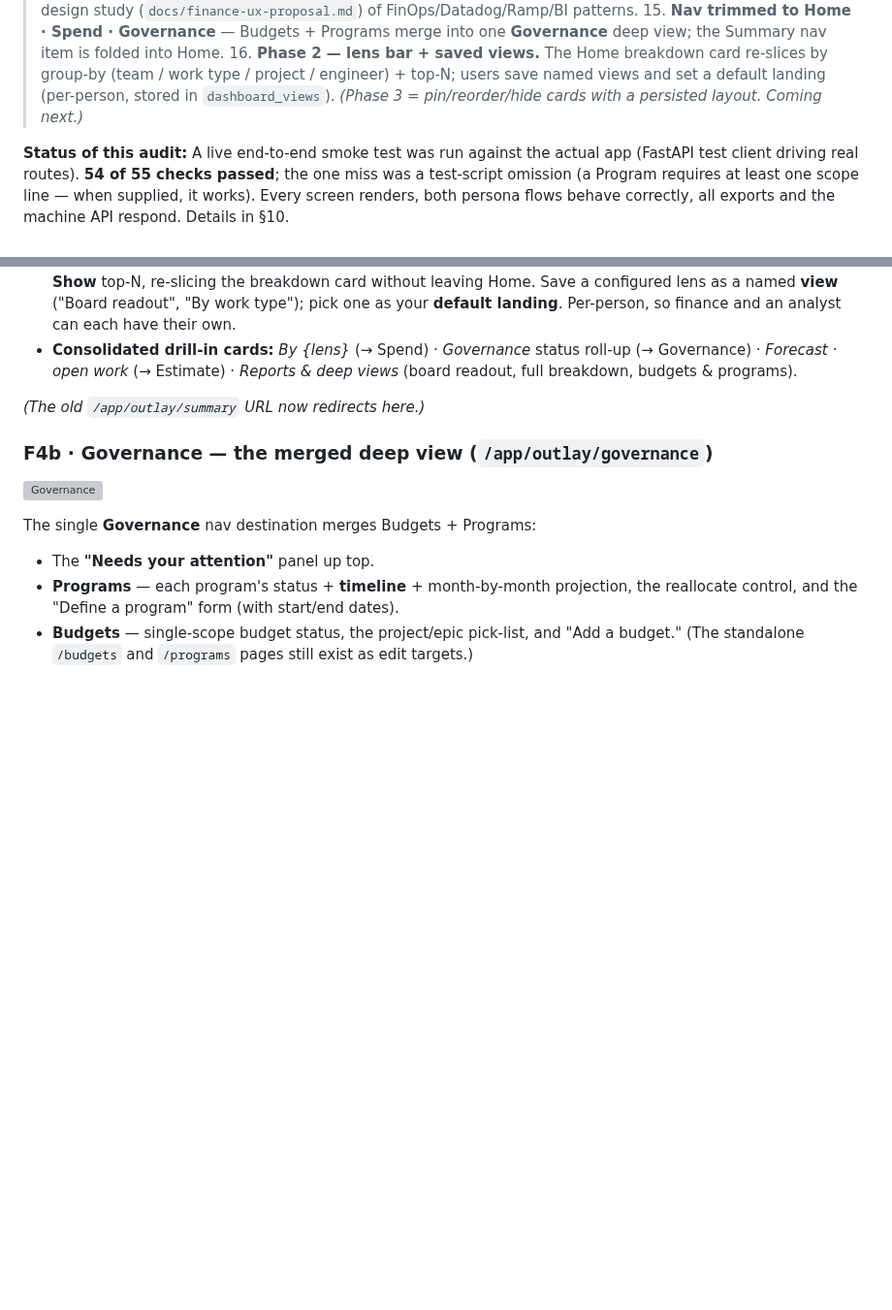
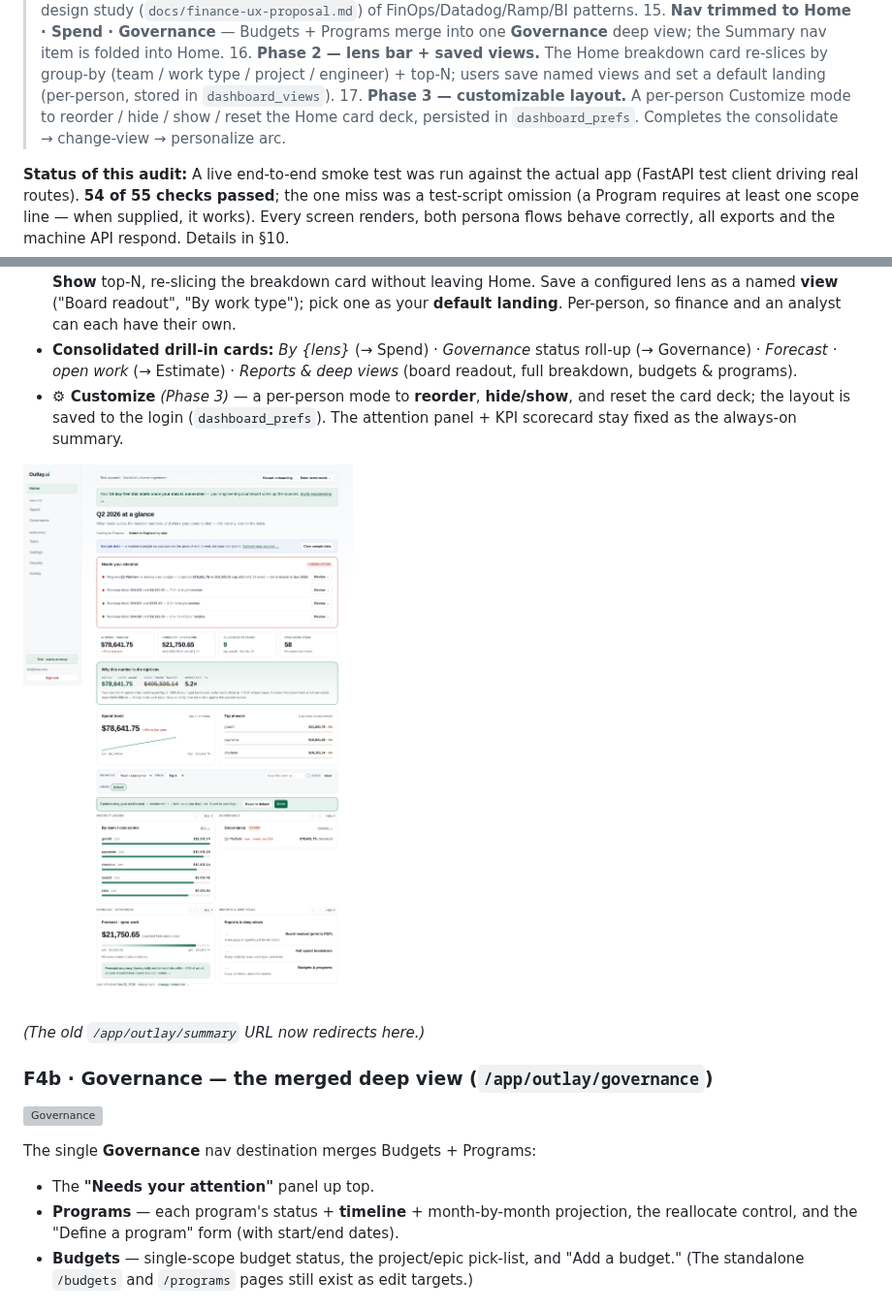
Before and after one commit to krethikram-sudo/options-bot, a Markdown page: docs/product-walkthrough.md, 2 parts joined by grey strips. Shown at 97% size. Rendered like a GitHub page; pictures changed too: docs/images/walkthrough/07d_fin_customize.png (added); blank space fills up the shorter version; grey boxes are pictures that could not be loaded.

```diff
--- a/docs/product-walkthrough.md
+++ b/docs/product-walkthrough.md
@@ -63,7 +63,9 @@ screen-by-screen customer flow for **each persona** (Finance and Engineering).*
 > 16. **Phase 2 — lens bar + saved views.** The Home breakdown card re-slices by
 >     group-by (team / work type / project / engineer) + top-N; users save named views
 >     and set a default landing (per-person, stored in `dashboard_views`).
-> *(Phase 3 = pin/reorder/hide cards with a persisted layout. Coming next.)*
+> 17. **Phase 3 — customizable layout.** A per-person Customize mode to reorder /
+>     hide / show / reset the Home card deck, persisted in `dashboard_prefs`. Completes
+>     the consolidate → change-view → personalize arc.
 
 **Status of this audit:** A live end-to-end smoke test was run against the actual
 app (FastAPI test client driving real routes). **54 of 55 checks passed**; the one
@@ -278,6 +280,11 @@ away:
 - **Consolidated drill-in cards:** *By {lens}* (→ Spend) · *Governance* status roll-up
   (→ Governance) · *Forecast · open work* (→ Estimate) · *Reports & deep views* (board
   readout, full breakdown, budgets & programs).
+- **⚙ Customize** *(Phase 3)* — a per-person mode to **reorder**, **hide/show**, and
+  reset the card deck; the layout is saved to the login (`dashboard_prefs`). The
+  attention panel + KPI scorecard stay fixed as the always-on summary.
+
+![Finance Home — customize mode](images/walkthrough/07d_fin_customize.png)
 
 *(The old `/app/outlay/summary` URL now redirects here.)*
 
```
Also changed, not shown: 4 other files.
